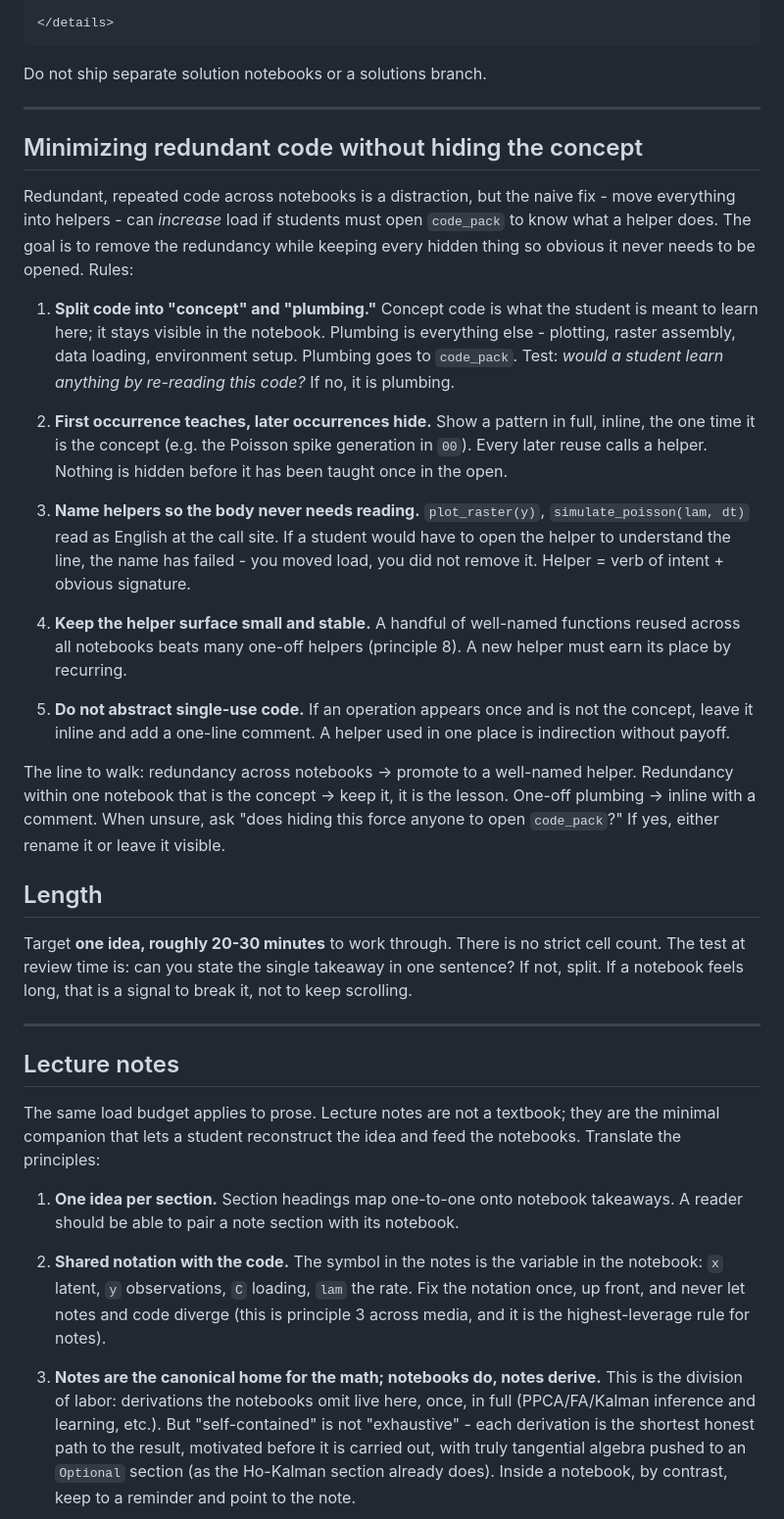
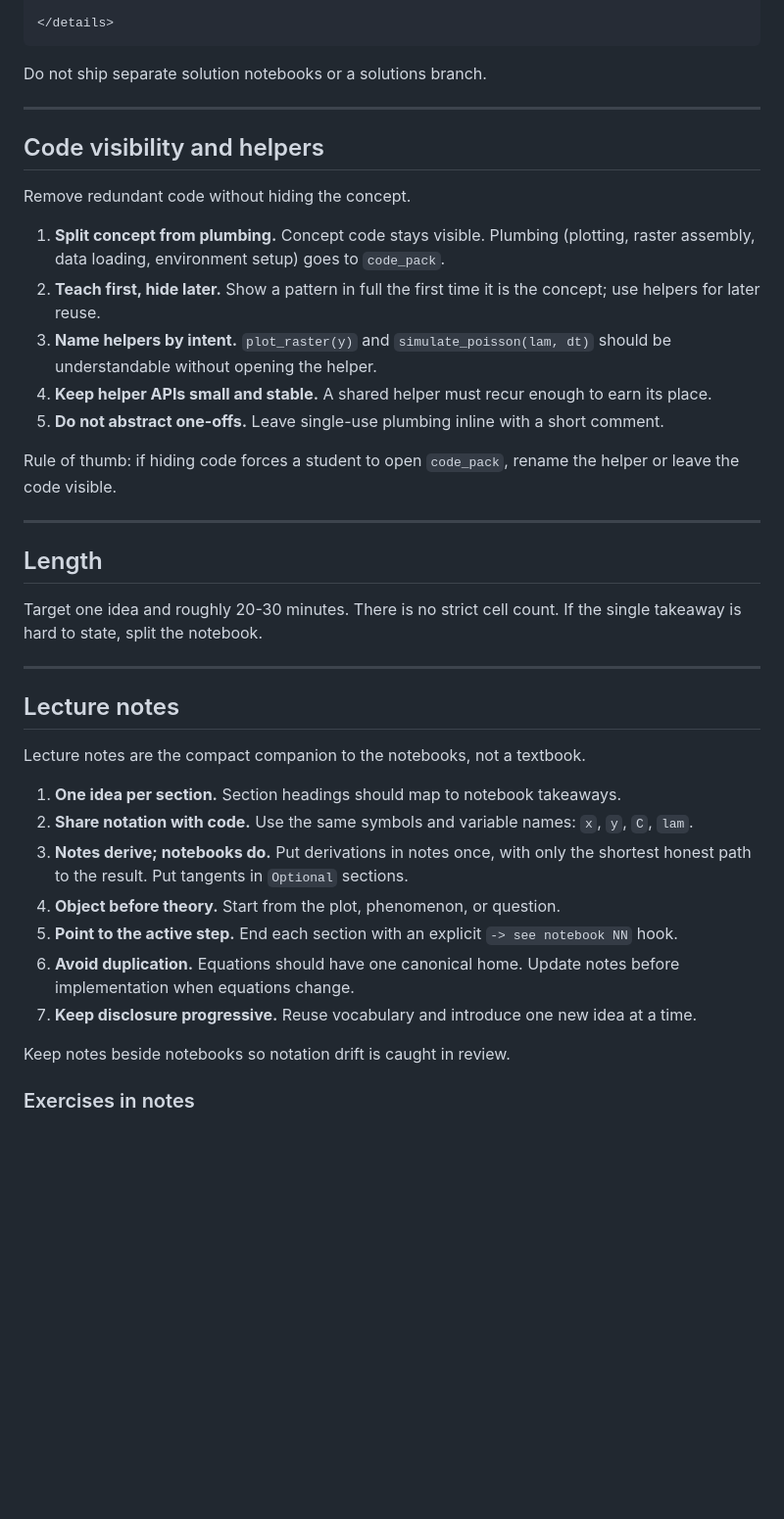
Before and after one commit to catniplab/latent_dynamics_workshop, a Markdown page: CONTRIBUTING.md, the part around one of its changes. Shown at 98% size. Rendered like a GitHub page; blank space fills up the shorter version.

`````diff
--- a/CONTRIBUTING.md
+++ b/CONTRIBUTING.md
@@ -128,76 +145,57 @@ lam = np.exp(a * x + b)
 
 </details>
-```
+````
 
 Do not ship separate solution notebooks or a solutions branch.
 
 ---
 
-## Minimizing redundant code without hiding the concept
+## Code visibility and helpers
 
-Redundant, repeated code across notebooks is a distraction, but the naive fix -
-move everything into helpers - can *increase* load if students must open
-`code_pack` to know what a helper does. The goal is to remove the redundancy
-while keeping every hidden thing so obvious it never needs to be opened. Rules:
+Remove redundant code without hiding the concept.
 
-1. **Split code into "concept" and "plumbing."** Concept code is what the
-   student is meant to learn here; it stays visible in the notebook. Plumbing is
-   everything else - plotting, raster assembly, data loading, environment setup.
-   Plumbing goes to `code_pack`. Test: *would a student learn anything by
-   re-reading this code?* If no, it is plumbing.
+1. **Split concept from plumbing.** Concept code stays visible. Plumbing
+   (plotting, raster assembly, data loading, environment setup) goes to
+   `code_pack`.
+2. **Teach first, hide later.** Show a pattern in full the first time it is the
+   concept; use helpers for later reuse.
+3. **Name helpers by intent.** `plot_raster(y)` and `simulate_poisson(lam, dt)`
+   should be understandable without opening the helper.
+4. **Keep helper APIs small and stable.** A shared helper must recur enough to
+   earn its place.
+5. **Do not abstract one-offs.** Leave single-use plumbing inline with a short
+   comment.
 
-2. **First occurrence teaches, later occurrences hide.** Show a pattern in full,
-   inline, the one time it is the concept (e.g. the Poisson spike generation in
-   `00`). Every later reuse calls a helper. Nothing is hidden before it has been
-   taught once in the open.
+Rule of thumb: if hiding code forces a student to open `code_pack`, rename the
+helper or leave the code visible.
 
-3. **Name helpers so the body never needs reading.** `plot_raster(y)`,
-   `simulate_poisson(lam, dt)` read as English at the call site. If a student
-   would have to open the helper to understand the line, the name has failed -
-   you moved load, you did not remove it. Helper = verb of intent + obvious
-   signature.
-
-4. **Keep the helper surface small and stable.** A handful of well-named
-   functions reused across all notebooks beats many one-off helpers (principle
-   8). A new helper must earn its place by recurring.
-
-5. **Do not abstract single-use code.** If an operation appears once and is not
-   the concept, leave it inline and add a one-line comment. A helper used in one
-   place is indirection without payoff.
-
-The line to walk: redundancy across notebooks -> promote to a well-named helper.
-Redundancy within one notebook that is the concept -> keep it, it is the lesson.
-One-off plumbing -> inline with a comment. When unsure, ask "does hiding this
-force anyone to open `code_pack`?" If yes, either rename it or leave it visible.
+---
 
 ## Length
 
-Target **one idea, roughly 20-30 minutes** to work through. There is no strict
-cell count. The test at review time is: can you state the single takeaway in one
-sentence? If not, split. If a notebook feels long, that is a signal to break it,
-not to keep scrolling.
+Target one idea and roughly 20-30 minutes. There is no strict cell count. If the
+single takeaway is hard to state, split the notebook.
 
 ---
 
 ## Lecture notes
 
-The same load budget applies to prose. Lecture notes are not a textbook; they
-are the minimal companion that lets a student reconstruct the idea and feed the
-notebooks. Translate the principles:
+Lecture notes are the compact companion to the notebooks, not a textbook.
 
-1. **One idea per section.** Section headings map one-to-one onto notebook
-   takeaways. A reader should be able to pair a note section with its notebook.
+1. **One idea per section.** Section headings should map to notebook takeaways.
+2. **Share notation with code.** Use the same symbols and variable names:
+   `x`, `y`, `C`, `lam`.
+3. **Notes derive; notebooks do.** Put derivations in notes once, with only the
+   shortest honest path to the result. Put tangents in `Optional` sections.
+4. **Object before theory.** Start from the plot, phenomenon, or question.
+5. **Point to the active step.** End each section with an explicit
+   `-> see notebook NN` hook.
+6. **Avoid duplication.** Equations should have one canonical home. Update notes
+   before implementation when equations change.
+7. **Keep disclosure progressive.** Reuse vocabulary and introduce one new idea
+   at a time.
 
-2. **Shared notation with the code.** The symbol in the notes is the variable in
-   the notebook: `x` latent, `y` observations, `C` loading, `lam` the rate. Fix
-   the notation once, up front, and never let notes and code diverge (this is
-   principle 3 across media, and it is the highest-leverage rule for notes).
+Keep notes beside notebooks so notation drift is caught in review.
 
-3. **Notes are the canonical home for the math; notebooks do, notes derive.**
-   This is the division of labor: derivations the notebooks omit live here, once,
-   in full (PPCA/FA/Kalman inference and learning, etc.). But "self-contained"
-   is not "exhaustive" - each derivation is the shortest honest path to the
-   result, motivated before it is carried out, with truly tangential algebra
-   pushed to an `Optional` section (as the Ho-Kalman section already does).
-   Inside a notebook, by contrast, keep to a reminder and point to the note.
+### Exercises in notes
 
`````
Also changed, not shown: other parts of CONTRIBUTING.md (+125 -135 lines).
